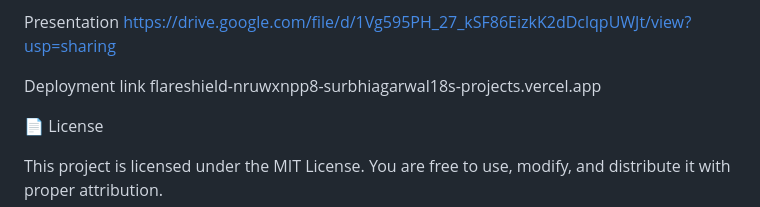
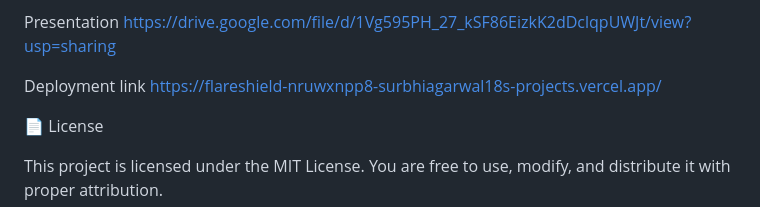
Before and after one commit to SurbhiAgarwal18/FLARESHIELD-X, a Markdown page: README.md, the part around the change. Drawn GitHub-style.

Commit message:
Fix deployment link formatting in README

```diff
--- a/README.md
+++ b/README.md
@@ -178,7 +178,7 @@ Presentation
 https://drive.google.com/file/d/1Vg595PH_27_kSF86EizkK2dDclqpUWJt/view?usp=sharing
 
 Deployment link
-flareshield-nruwxnpp8-surbhiagarwal18s-projects.vercel.app
+https://flareshield-nruwxnpp8-surbhiagarwal18s-projects.vercel.app/
 
 📄 License
 
```
